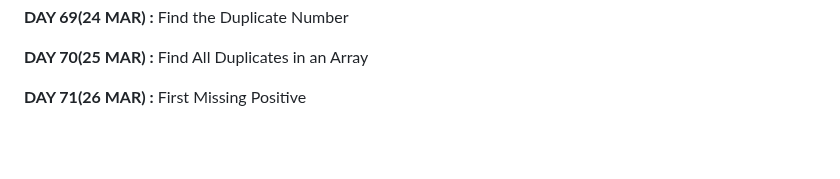
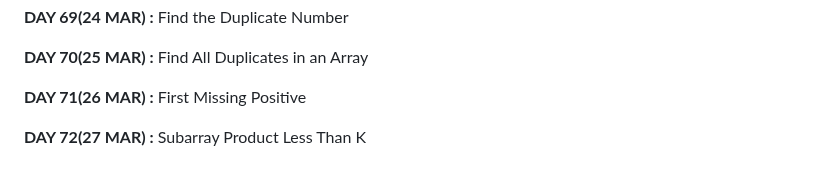
Before and after one commit to apu52/Leetcode-Solutions, a Markdown page: README.md, the part around the change. Drawn GitHub-style; blank space fills up the shorter version.

```diff
--- a/README.md
+++ b/README.md
@@ -142,3 +142,5 @@ Here are the solutions of Leetcode DAILY &amp; other problem solutions
 **DAY 70(25 MAR) :** Find All Duplicates in an Array
 
 **DAY 71(26 MAR) :** First Missing Positive
+
+**DAY 72(27 MAR) :** Subarray Product Less Than K
```
